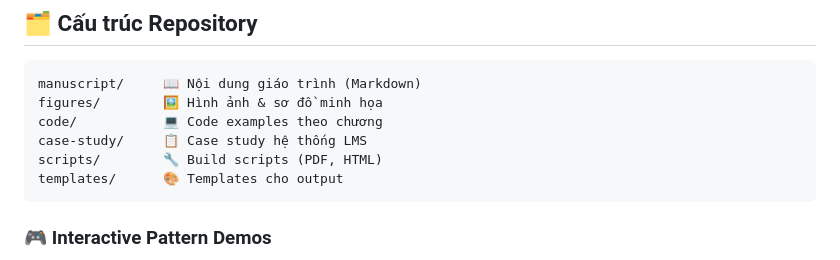
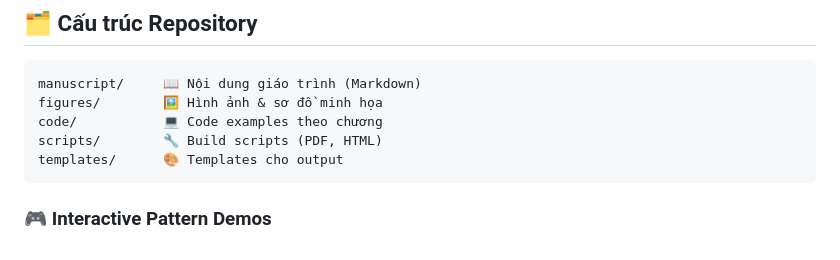
Before and after one commit to hungdn1701/ptit-microservice-textbook, a Markdown page: README.md, the part around the change. GitHub-like rendering.

````diff
--- a/README.md
+++ b/README.md
@@ -60,7 +60,6 @@ Giáo trình chia thành **3 phần**, **12 chương**:
 manuscript/     📖 Nội dung giáo trình (Markdown)
 figures/        🖼️ Hình ảnh & sơ đồ minh họa
 code/           💻 Code examples theo chương
-case-study/     📋 Case study hệ thống LMS
 scripts/        🔧 Build scripts (PDF, HTML)
 templates/      🎨 Templates cho output
 ```
````
Also changed, not shown: CHANGELOG.md (+2 -2 lines), PROGRESS.md (+3 -3 lines).
